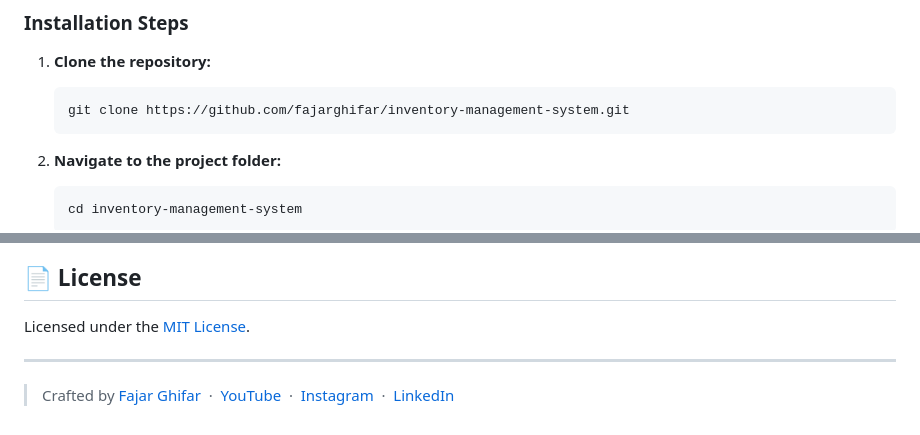
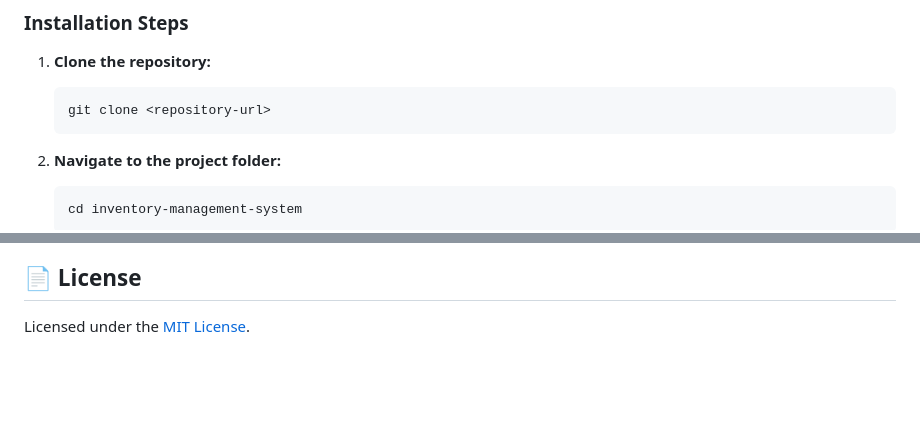
Before and after one commit to muhammedez/inventory-management-system, a Markdown page: README.md, 2 parts joined by grey strips. GitHub-like rendering; blank space fills up the shorter version.

````diff
--- a/README.md
+++ b/README.md
@@ -60,7 +60,7 @@ Follow these steps to set up the project locally for development or testing.
 
 1. **Clone the repository:**
     ```bash
-    git clone https://github.com/fajarghifar/inventory-management-system.git
+    git clone <repository-url>
     ```
 
 2. **Navigate to the project folder:**
@@ -129,7 +129,3 @@ Have ideas to improve the system? Architecture enhancements, UI tweaks, or bug r
 ## 📄 License
 
 Licensed under the [MIT License](LICENSE).
-
----
-
-> Crafted by [Fajar Ghifar](https://github.com/fajarghifar) &nbsp;&middot;&nbsp; [YouTube](https://www.youtube.com/@fajarghifar) &nbsp;&middot;&nbsp; [Instagram](https://instagram.com/fajarghifar) &nbsp;&middot;&nbsp; [LinkedIn](https://www.linkedin.com/in/fajarghifar/)
````
